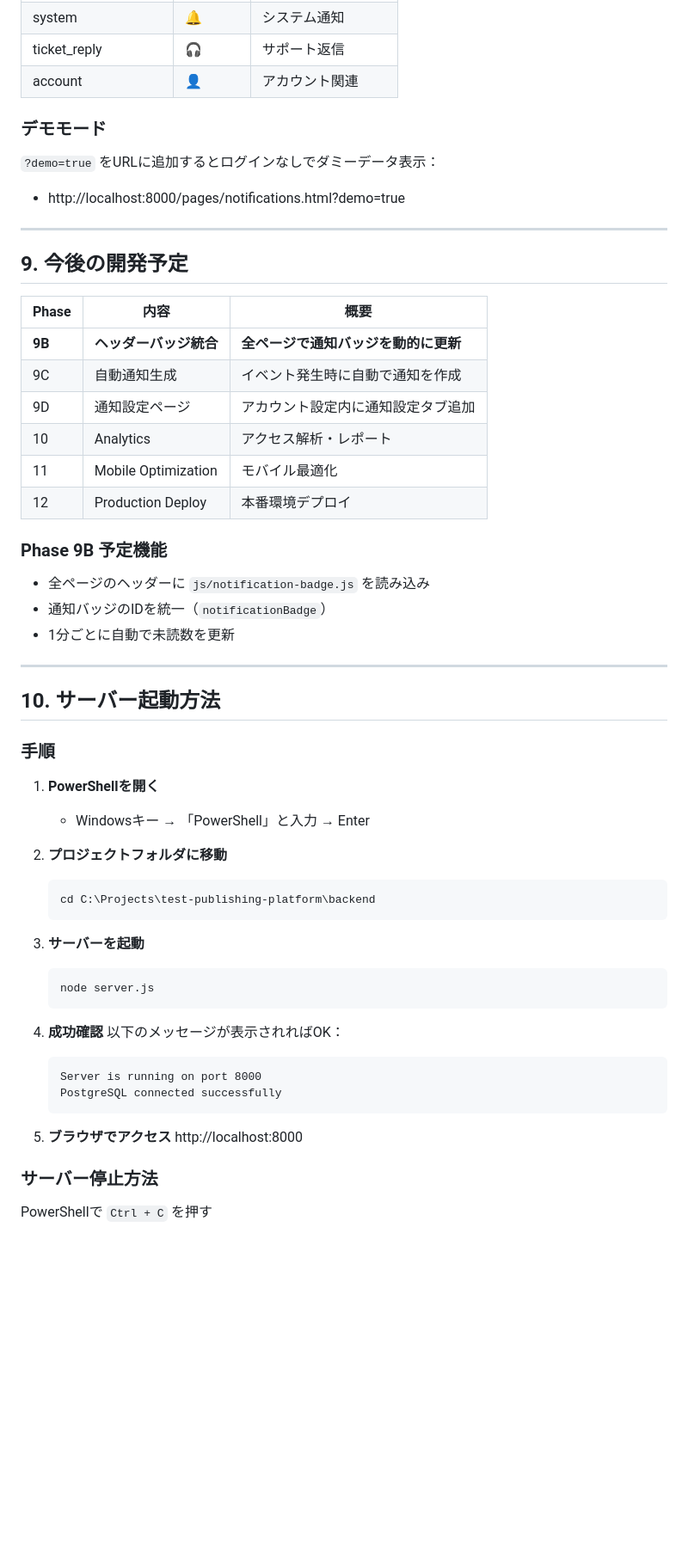
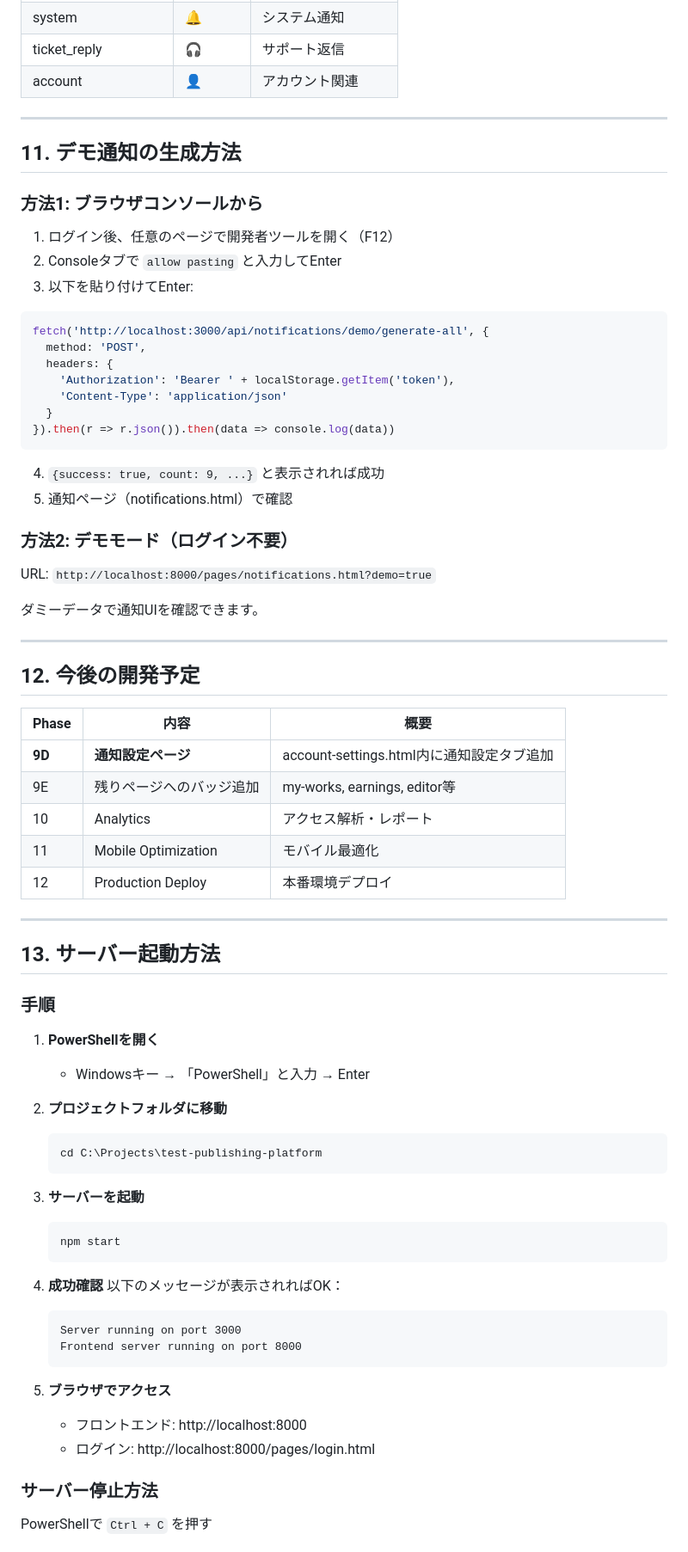
Before and after one commit to kenji-publishing/test-publishing-platform, a Markdown page: publisher_handover.md, the part around one of its changes. Shown at 86% size. Rendered like a GitHub page; blank space fills up the shorter version.

Commit message:
Update handover document with Phase 9A-9C details

````diff
--- a/publisher_handover.md
+++ b/publisher_handover.md
@@ -294,33 +367,50 @@ test-publishing-platform/
 | ticket_reply | 🎧 | サポート返信 |
 | account | 👤 | アカウント関連 |
 
-### デモモード
+---
 
-`?demo=true` をURLに追加するとログインなしでダミーデータ表示：
-- http://localhost:8000/pages/notifications.html?demo=true
+## 11. デモ通知の生成方法
+
+### 方法1: ブラウザコンソールから
+
+1. ログイン後、任意のページで開発者ツールを開く（F12）
+2. Consoleタブで `allow pasting` と入力してEnter
+3. 以下を貼り付けてEnter:
+
+```javascript
+fetch('http://localhost:3000/api/notifications/demo/generate-all', {
+  method: 'POST',
+  headers: {
+    'Authorization': 'Bearer ' + localStorage.getItem('token'),
+    'Content-Type': 'application/json'
+  }
+}).then(r => r.json()).then(data => console.log(data))
+```
+
+4. `{success: true, count: 9, ...}` と表示されれば成功
+5. 通知ページ（notifications.html）で確認
+
+### 方法2: デモモード（ログイン不要）
+
+URL: `http://localhost:8000/pages/notifications.html?demo=true`
+
+ダミーデータで通知UIを確認できます。
 
 ---
 
-## 9. 今後の開発予定
+## 12. 今後の開発予定
 
 | Phase | 内容 | 概要 |
 |-------|------|------|
-| **9B** | **ヘッダーバッジ統合** | **全ページで通知バッジを動的に更新** |
-| 9C | 自動通知生成 | イベント発生時に自動で通知を作成 |
-| 9D | 通知設定ページ | アカウント設定内に通知設定タブ追加 |
+| **9D** | **通知設定ページ** | account-settings.html内に通知設定タブ追加 |
+| 9E | 残りページへのバッジ追加 | my-works, earnings, editor等 |
 | 10 | Analytics | アクセス解析・レポート |
 | 11 | Mobile Optimization | モバイル最適化 |
 | 12 | Production Deploy | 本番環境デプロイ |
 
-### Phase 9B 予定機能
-
-- 全ページのヘッダーに `js/notification-badge.js` を読み込み
-- 通知バッジのIDを統一（`notificationBadge`）
-- 1分ごとに自動で未読数を更新
-
 ---
 
-## 10. サーバー起動方法
+## 13. サーバー起動方法
 
 ### 手順
 
@@ -329,23 +419,24 @@ test-publishing-platform/
 
 2. **プロジェクトフォルダに移動**
    ```
-   cd C:\Projects\test-publishing-platform\backend
+   cd C:\Projects\test-publishing-platform
    ```
 
 3. **サーバーを起動**
    ```
-   node server.js
+   npm start
    ```
 
 4. **成功確認**
    以下のメッセージが表示されればOK：
    ```
-   Server is running on port 8000
-   PostgreSQL connected successfully
+   Server running on port 3000
+   Frontend server running on port 8000
    ```
 
 5. **ブラウザでアクセス**
-   http://localhost:8000
+   - フロントエンド: http://localhost:8000
+   - ログイン: http://localhost:8000/pages/login.html
 
 ### サーバー停止方法
 
````
Also changed, not shown: other parts of publisher_handover.md (+126 -45 lines).
